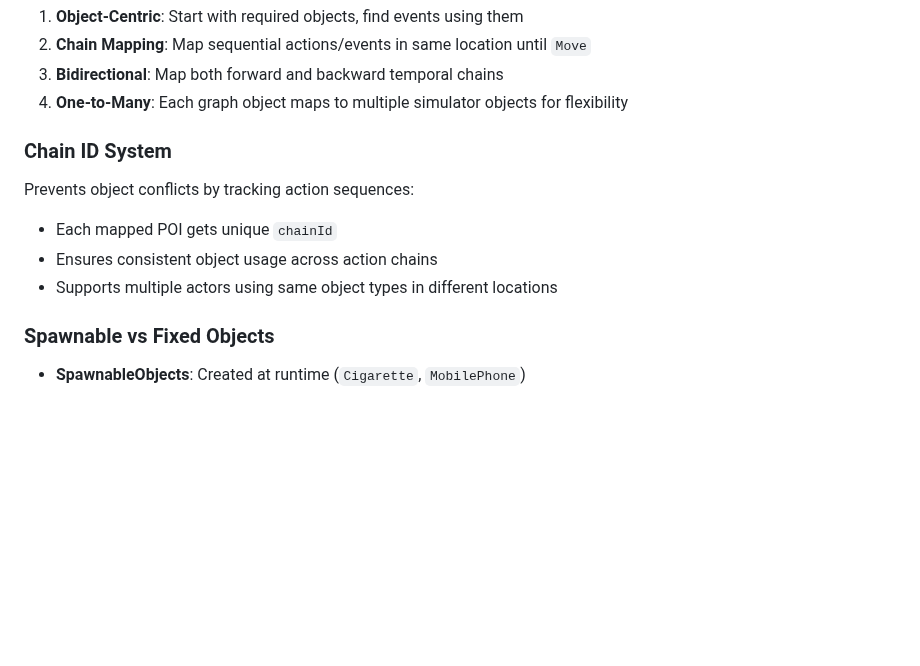
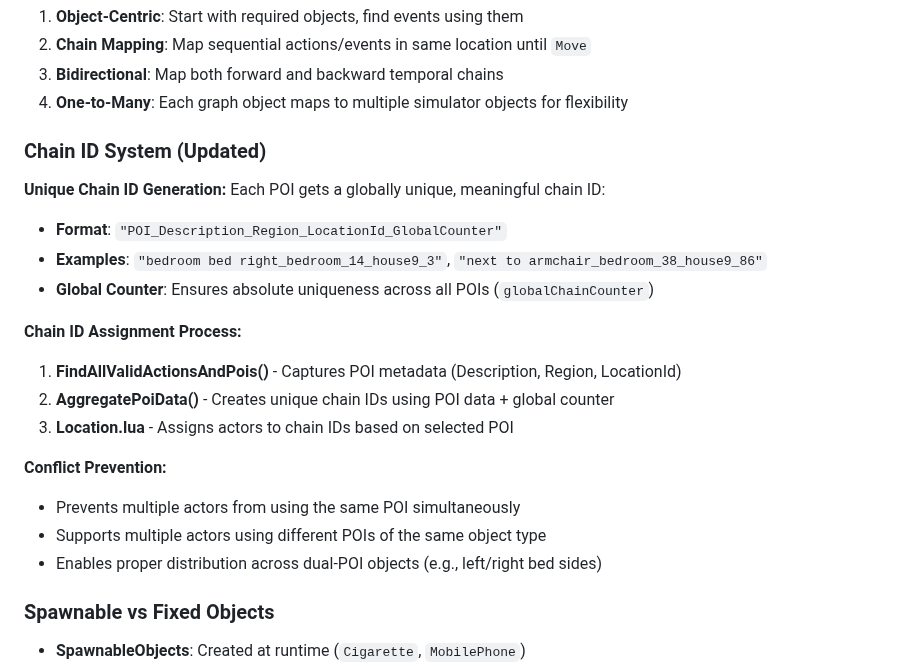
Before and after one commit to ncudlenco/mta-sim, a Markdown page: docs/story/GraphStory.md, the part around the change. Rendered like a GitHub page; blank space fills up the shorter version.

Commit message:
docs: update Chain ID system for unique generation, assignment, and conflict prevention

```diff
--- a/docs/story/GraphStory.md
+++ b/docs/story/GraphStory.md
@@ -80,11 +80,21 @@ Critical for graph-to-simulation translation:
 3. **Bidirectional**: Map both forward and backward temporal chains
 4. **One-to-Many**: Each graph object maps to multiple simulator objects for flexibility
 
-### Chain ID System
-Prevents object conflicts by tracking action sequences:
-- Each mapped POI gets unique `chainId`
-- Ensures consistent object usage across action chains
-- Supports multiple actors using same object types in different locations
+### Chain ID System (Updated)
+**Unique Chain ID Generation:** Each POI gets a globally unique, meaningful chain ID:
+- **Format**: `"POI_Description_Region_LocationId_GlobalCounter"`
+- **Examples**: `"bedroom bed right_bedroom_14_house9_3"`, `"next to armchair_bedroom_38_house9_86"`
+- **Global Counter**: Ensures absolute uniqueness across all POIs (`globalChainCounter`)
+
+**Chain ID Assignment Process:**
+1. **FindAllValidActionsAndPois()** - Captures POI metadata (Description, Region, LocationId)
+2. **AggregatePoiData()** - Creates unique chain IDs using POI data + global counter
+3. **Location.lua** - Assigns actors to chain IDs based on selected POI
+
+**Conflict Prevention:**
+- Prevents multiple actors from using the same POI simultaneously
+- Supports multiple actors using different POIs of the same object type
+- Enables proper distribution across dual-POI objects (e.g., left/right bed sides)
 
 ### Spawnable vs Fixed Objects
 - **SpawnableObjects**: Created at runtime (`Cigarette`, `MobilePhone`)
```
Also changed, not shown: 1 other file.
